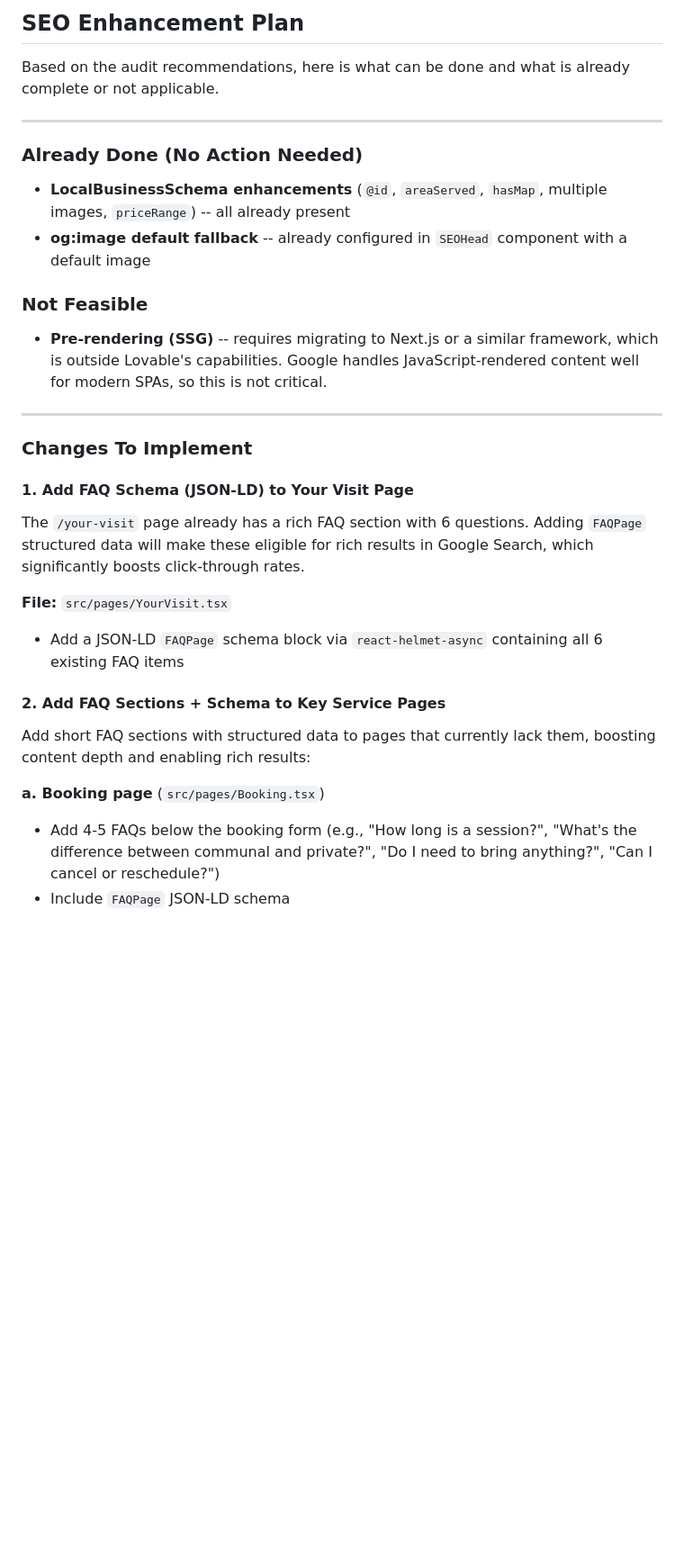
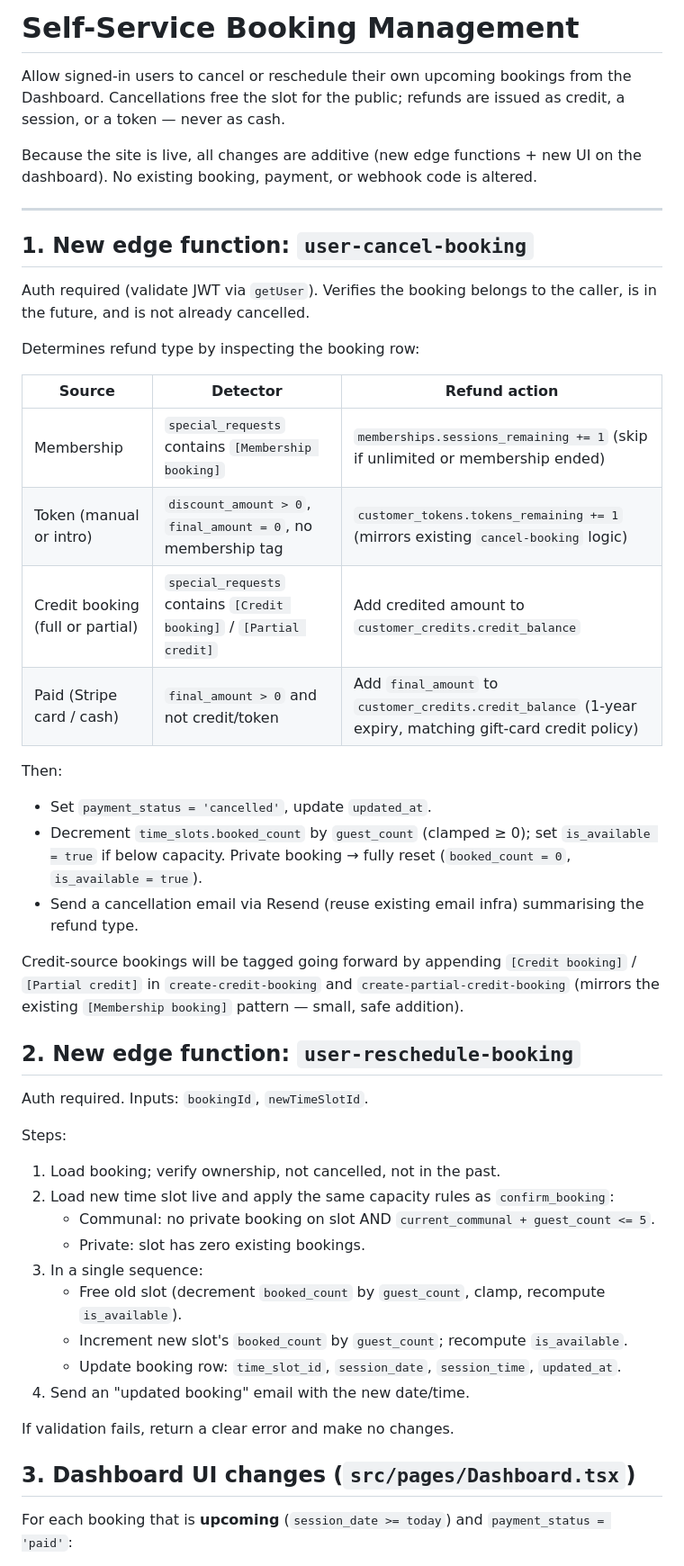
Before and after one commit to joeroffey/web-revamp-dreamscape-creator, a Markdown page: .lovable/plan.md, the part around one of its changes. Shown at 90% size. Drawn GitHub-style; blank space fills up the shorter version.

Commit message:
Changes
Co-authored-by: joeroffey <144169950+joeroffey@users.noreply.github.com>

```diff
--- a/.lovable/plan.md
+++ b/.lovable/plan.md
@@ -1,36 +1,50 @@
 
+# Self-Service Booking Management
 
-## SEO Enhancement Plan
+Allow signed-in users to cancel or reschedule their own upcoming bookings from the Dashboard. Cancellations free the slot for the public; refunds are issued as credit, a session, or a token — never as cash.
 
-Based on the audit recommendations, here is what can be done and what is already complete or not applicable.
+Because the site is live, all changes are additive (new edge functions + new UI on the dashboard). No existing booking, payment, or webhook code is altered.
 
 ---
 
-### Already Done (No Action Needed)
+## 1. New edge function: `user-cancel-booking`
 
-- **LocalBusinessSchema enhancements** (`@id`, `areaServed`, `hasMap`, multiple images, `priceRange`) -- all already present
-- **og:image default fallback** -- already configured in `SEOHead` component with a default image
+Auth required (validate JWT via `getUser`). Verifies the booking belongs to the caller, is in the future, and is not already cancelled.
 
-### Not Feasible
+Determines refund type by inspecting the booking row:
 
-- **Pre-rendering (SSG)** -- requires migrating to Next.js or a similar framework, which is outside Lovable's capabilities. Google handles JavaScript-rendered content well for modern SPAs, so this is not critical.
+| Source | Detector | Refund action |
+|---|---|---|
+| Membership | `special_requests` contains `[Membership booking]` | `memberships.sessions_remaining += 1` (skip if unlimited or membership ended) |
+| Token (manual or intro) | `discount_amount > 0`, `final_amount = 0`, no membership tag | `customer_tokens.tokens_remaining += 1` (mirrors existing `cancel-booking` logic) |
+| Credit booking (full or partial) | `special_requests` contains `[Credit booking]` / `[Partial credit]` | Add credited amount to `customer_credits.credit_balance` |
+| Paid (Stripe card / cash) | `final_amount > 0` and not credit/token | Add `final_amount` to `customer_credits.credit_balance` (1-year expiry, matching gift-card credit policy) |
 
----
+Then:
+- Set `payment_status = 'cancelled'`, update `updated_at`.
+- Decrement `time_slots.booked_count` by `guest_count` (clamped ≥ 0); set `is_available = true` if below capacity. Private booking → fully reset (`booked_count = 0`, `is_available = true`).
+- Send a cancellation email via Resend (reuse existing email infra) summarising the refund type.
 
-### Changes To Implement
+Credit-source bookings will be tagged going forward by appending `[Credit booking]` / `[Partial credit]` in `create-credit-booking` and `create-partial-credit-booking` (mirrors the existing `[Membership booking]` pattern — small, safe addition).
 
-#### 1. Add FAQ Schema (JSON-LD) to Your Visit Page
+## 2. New edge function: `user-reschedule-booking`
 
-The `/your-visit` page already has a rich FAQ section with 6 questions. Adding `FAQPage` structured data will make these eligible for rich results in Google Search, which significantly boosts click-through rates.
+Auth required. Inputs: `bookingId`, `newTimeSlotId`.
 
-**File:** `src/pages/YourVisit.tsx`
-- Add a JSON-LD `FAQPage` schema block via `react-helmet-async` containing all 6 existing FAQ items
+Steps:
+1. Load booking; verify ownership, not cancelled, not in the past.
+2. Load new time slot live and apply the same capacity rules as `confirm_booking`:
+   - Communal: no private booking on slot AND `current_communal + guest_count <= 5`.
+   - Private: slot has zero existing bookings.
+3. In a single sequence:
+   - Free old slot (decrement `booked_count` by `guest_count`, clamp, recompute `is_available`).
+   - Increment new slot's `booked_count` by `guest_count`; recompute `is_available`.
+   - Update booking row: `time_slot_id`, `session_date`, `session_time`, `updated_at`.
+4. Send an "updated booking" email with the new date/time.
 
-#### 2. Add FAQ Sections + Schema to Key Service Pages
+If validation fails, return a clear error and make no changes.
 
-Add short FAQ sections with structured data to pages that currently lack them, boosting content depth and enabling rich results:
+## 3. Dashboard UI changes (`src/pages/Dashboard.tsx`)
 
-**a. Booking page** (`src/pages/Booking.tsx`)
-- Add 4-5 FAQs below the booking form (e.g., "How long is a session?", "What's the difference between communal and private?", "Do I need to bring anything?", "Can I cancel or reschedule?")
-- Include `FAQPage` JSON-LD schema
+For each booking that is **upcoming** (`session_date >= today`) and `payment_status = 'paid'`:
 
```
Also changed, not shown: other parts of .lovable/plan.md (+23 -26 lines).
